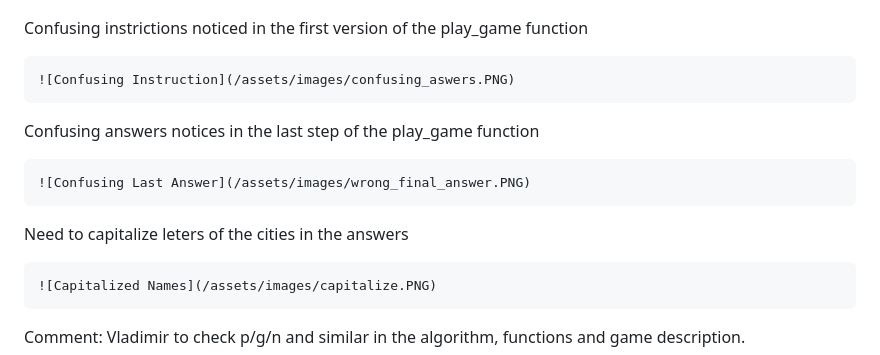
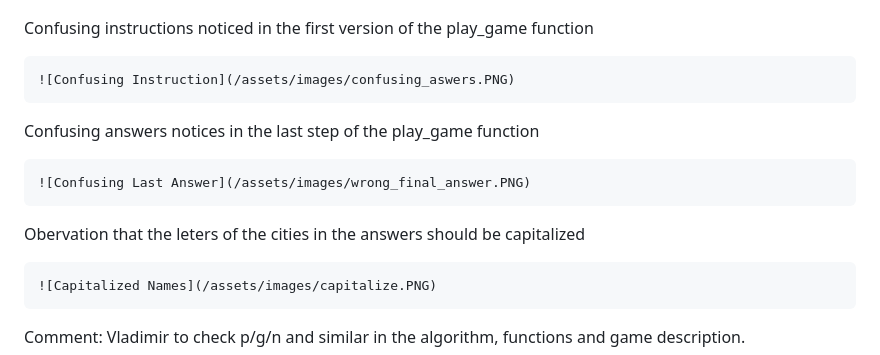
Before and after one commit to VladaAlek/find-mysterious-word, a Markdown page: README.md, the part around the change. GitHub-like rendering.

```diff
--- a/README.md
+++ b/README.md
@@ -114,7 +114,7 @@ The issue resolved by deleting the nested display_intro() from the main().
    ![wrong Function Called](/assets/images/product_testing_3.PNG)
 
 
-Confusing instrictions noticed in the first version of the play_game function
+Confusing instructions noticed in the first version of the play_game function
 
     ![Confusing Instruction](/assets/images/confusing_aswers.PNG)
 
@@ -122,7 +122,7 @@ Confusing answers notices in the last step of the play_game function
 
     ![Confusing Last Answer](/assets/images/wrong_final_answer.PNG)
 
-Need to capitalize leters of the cities in the answers
+Obervation that the leters of the cities in the answers should be capitalized
 
     ![Capitalized Names](/assets/images/capitalize.PNG)
 
```
